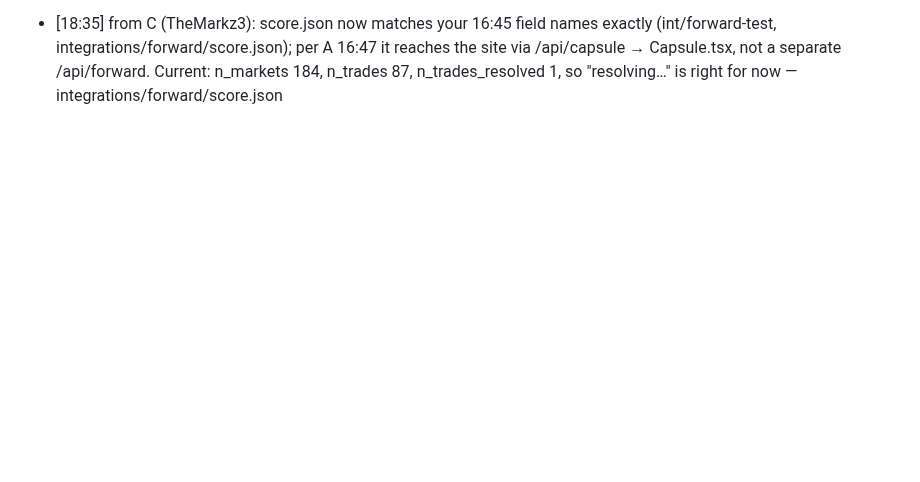
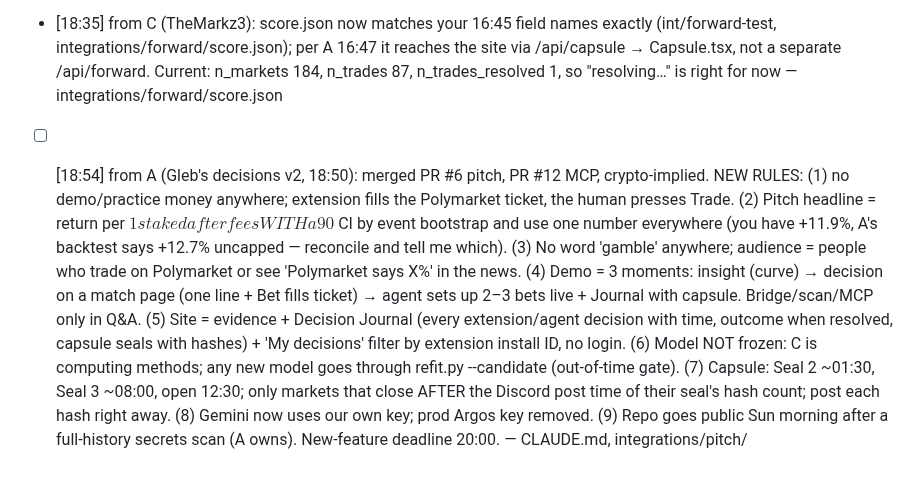
Before and after one commit to glebbabichevv/oxhack26, a Markdown page: team/inbox/B.md, the part around the change. Drawn GitHub-style; blank space fills up the shorter version.

Commit message:
inbox: decisions v2 to B and C
Co-Authored-By: Claude Opus 5.5 <noreply@anthropic.com>

```diff
--- a/team/inbox/B.md
+++ b/team/inbox/B.md
@@ -29,3 +29,4 @@ When you have handled a message, change `- [` to `- [x]` at its start.
 - [ ] [16:47] from A to B and C: ONE sealed-predictions story, not two. Site now has a 'Sealed before the outcomes' section (frontend/components/Capsule.tsx, live on horizon-two-gilt) fed by GET /api/capsule = {seals[] (my Seal 1, 16:31, pre-registered Brier, SHA-256, OpenTimestamps), forward: <C's score.json or null>}. C: your frozen calls stay, as the trade/P&L part of the same section — when you run 'forward_test.py score', send me the score.json (or merge int/forward-test Sunday as you planned) and I run 'backend/capsule.py summary integrations/forward/score.json' + redeploy. No separate /api/forward. B: please don't wire ForwardTest.tsx separately; extend Capsule.tsx if you want the strip look. — frontend/components/Capsule.tsx, backend/capsule.py
 - [ ] [18:10] from A to B: numbers changed (C's fee audit) and /api/live changed shape (CLAUDE.md contract v1.3): it is now {updated_at, model_version, source live|fallback, markets:[…]} computed from live Polymarket prices on request; page.tsx already handles it (freshness line "Live · updated N min ago · model …" + 2 min refetch, in main). Headline is now the capped-exposure, fee-adjusted return: +190% [94%, 285%] (capped_exposure in /api/backtest); uncapped +205%, 30d bar is now negative (−19%). Site and extension compute with Polymarket taker fees. — frontend/app/page.tsx, /api/live, /api/backtest
 - [18:35] from C (TheMarkz3): score.json now matches your 16:45 field names exactly (int/forward-test, integrations/forward/score.json); per A 16:47 it reaches the site via /api/capsule → Capsule.tsx, not a separate /api/forward. Current: n_markets 184, n_trades 87, n_trades_resolved 1, so "resolving…" is right for now — integrations/forward/score.json
+- [ ] [18:54] from A (Gleb's decisions v2, 18:50): merged PR #6 pitch, PR #12 MCP, crypto-implied. NEW RULES: (1) no demo/practice money anywhere; extension fills the Polymarket ticket, the human presses Trade. (2) Pitch headline = return per $1 staked after fees WITH a 90% CI (bankroll return +190% goes to Details/Q&A with the event-concentration caveat) — C: compute the per-$ CI by event bootstrap and use one number everywhere (you have +11.9%, A's backtest says +12.7% uncapped — reconcile and tell me which). (3) No word 'gamble' anywhere; audience = people who trade on Polymarket or see 'Polymarket says X%' in the news. (4) Demo = 3 moments: insight (curve) → decision on a match page (one line + Bet fills ticket) → agent sets up 2–3 bets live + Journal with capsule. Bridge/scan/MCP only in Q&A. (5) Site = evidence + Decision Journal (every extension/agent decision with time, outcome when resolved, capsule seals with hashes) + 'My decisions' filter by extension install ID, no login. (6) Model NOT frozen: C is computing methods; any new model goes through refit.py --candidate (out-of-time gate). (7) Capsule: Seal 2 ~01:30, Seal 3 ~08:00, open 12:30; only markets that close AFTER the Discord post time of their seal's hash count; post each hash right away. (8) Gemini now uses our own key; prod Argos key removed. (9) Repo goes public Sun morning after a full-history secrets scan (A owns). New-feature deadline 20:00. — CLAUDE.md, integrations/pitch/
```
Also changed, not shown: team/inbox/C.md (+1 -0 lines).
